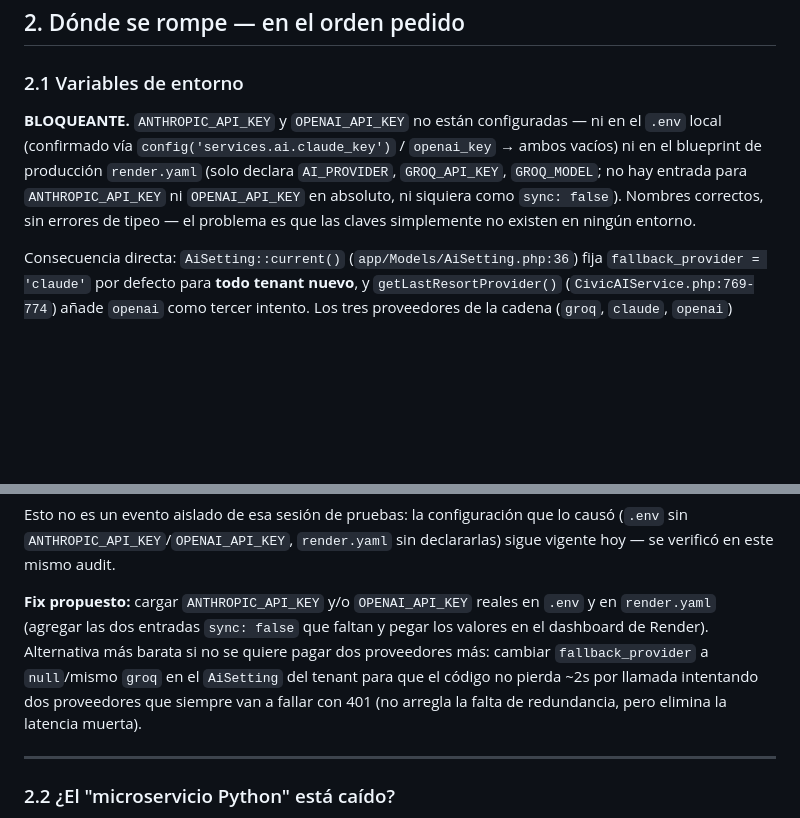
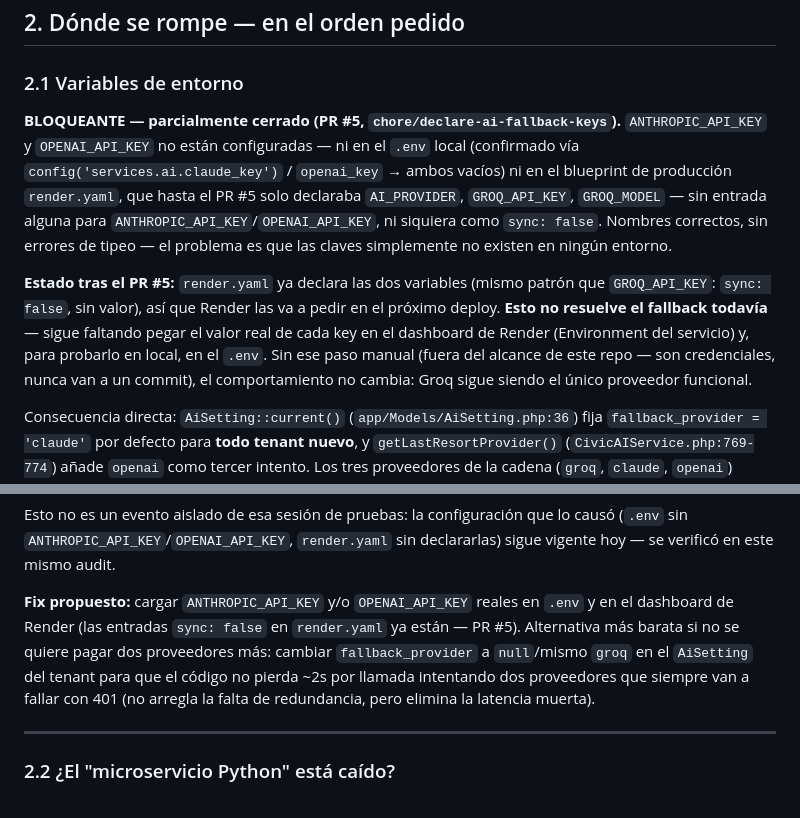
Before and after one commit to BardalesE/PoliticOS, a Markdown page: DIAGNOSTICO_CHAT.md, 2 parts joined by grey strips. Rendered like a GitHub page; blank space fills up the shorter version.

```diff
--- a/DIAGNOSTICO_CHAT.md
+++ b/DIAGNOSTICO_CHAT.md
@@ -69,12 +69,22 @@ se basa en la ruta real.
 
 ### 2.1 Variables de entorno
 
-**BLOQUEANTE.** `ANTHROPIC_API_KEY` y `OPENAI_API_KEY` no están configuradas — ni en el
-`.env` local (confirmado vía `config('services.ai.claude_key')` / `openai_key` → ambos
-vacíos) ni en el blueprint de producción `render.yaml` (solo declara `AI_PROVIDER`,
-`GROQ_API_KEY`, `GROQ_MODEL`; no hay entrada para `ANTHROPIC_API_KEY` ni `OPENAI_API_KEY`
-en absoluto, ni siquiera como `sync: false`). Nombres correctos, sin errores de tipeo —
-el problema es que las claves simplemente no existen en ningún entorno.
+**BLOQUEANTE — parcialmente cerrado (PR #5, `chore/declare-ai-fallback-keys`).**
+`ANTHROPIC_API_KEY` y `OPENAI_API_KEY` no están configuradas — ni en el `.env` local
+(confirmado vía `config('services.ai.claude_key')` / `openai_key` → ambos vacíos) ni en
+el blueprint de producción `render.yaml`, que hasta el PR #5 solo declaraba
+`AI_PROVIDER`, `GROQ_API_KEY`, `GROQ_MODEL` — sin entrada alguna para
+`ANTHROPIC_API_KEY`/`OPENAI_API_KEY`, ni siquiera como `sync: false`. Nombres correctos,
+sin errores de tipeo — el problema es que las claves simplemente no existen en ningún
+entorno.
+
+**Estado tras el PR #5:** `render.yaml` ya declara las dos variables (mismo patrón que
+`GROQ_API_KEY`: `sync: false`, sin valor), así que Render las va a pedir en el próximo
+deploy. **Esto no resuelve el fallback todavía** — sigue faltando pegar el valor real de
+cada key en el dashboard de Render (Environment del servicio) y, para probarlo en local,
+en el `.env`. Sin ese paso manual (fuera del alcance de este repo — son credenciales,
+nunca van a un commit), el comportamiento no cambia: Groq sigue siendo el único proveedor
+funcional.
 
 Consecuencia directa: `AiSetting::current()` (`app/Models/AiSetting.php:36`) fija
 `fallback_provider = 'claude'` por defecto para **todo tenant nuevo**, y
@@ -96,11 +106,11 @@ Esto no es un evento aislado de esa sesión de pruebas: la configuración que lo
 vigente hoy — se verificó en este mismo audit.
 
 **Fix propuesto:** cargar `ANTHROPIC_API_KEY` y/o `OPENAI_API_KEY` reales en `.env` y en
-`render.yaml` (agregar las dos entradas `sync: false` que faltan y pegar los valores en el
-dashboard de Render). Alternativa más barata si no se quiere pagar dos proveedores más:
-cambiar `fallback_provider` a `null`/mismo `groq` en el `AiSetting` del tenant para que el
-código no pierda ~2s por llamada intentando dos proveedores que siempre van a fallar con
-401 (no arregla la falta de redundancia, pero elimina la latencia muerta).
+el dashboard de Render (las entradas `sync: false` en `render.yaml` ya están —
+PR #5). Alternativa más barata si no se quiere pagar dos proveedores más: cambiar
+`fallback_provider` a `null`/mismo `groq` en el `AiSetting` del tenant para que el código
+no pierda ~2s por llamada intentando dos proveedores que siempre van a fallar con 401 (no
+arregla la falta de redundancia, pero elimina la latencia muerta).
 
 ---
 
```
Also changed, not shown: other parts of DIAGNOSTICO_CHAT.md (+19 -14 lines).
